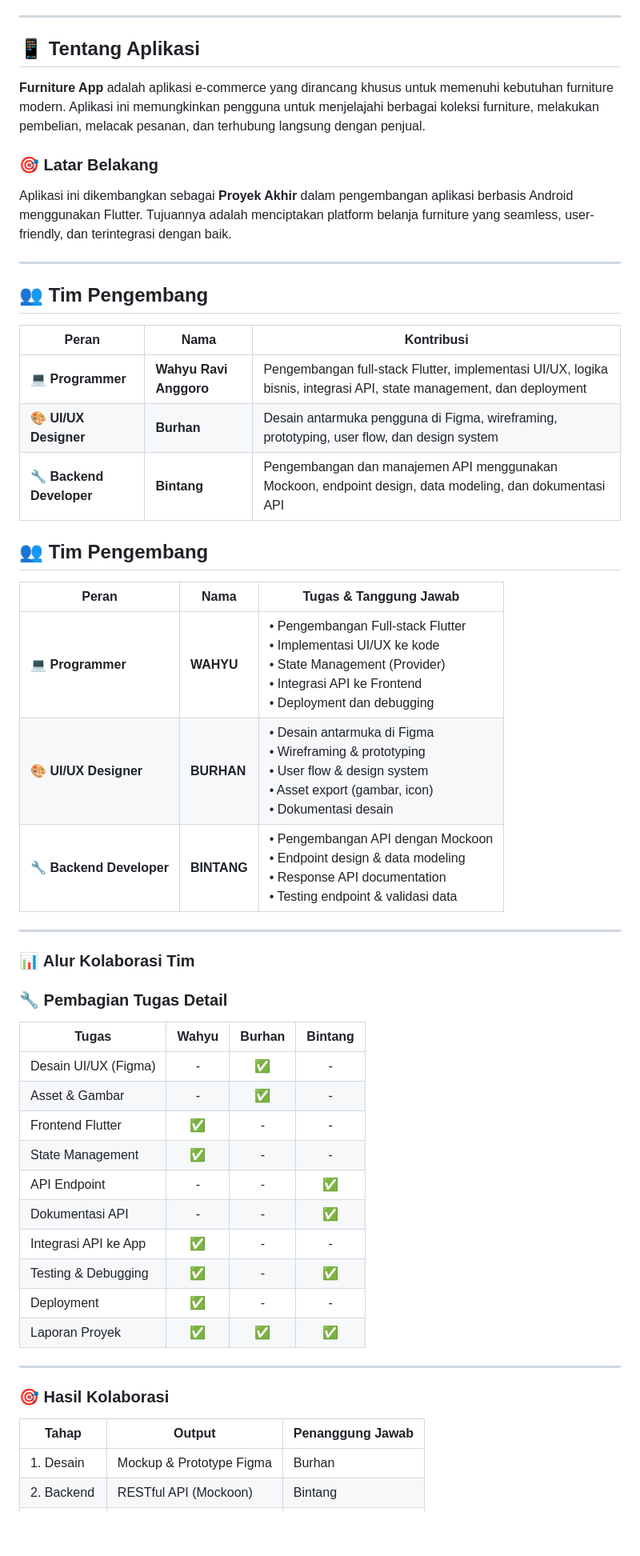
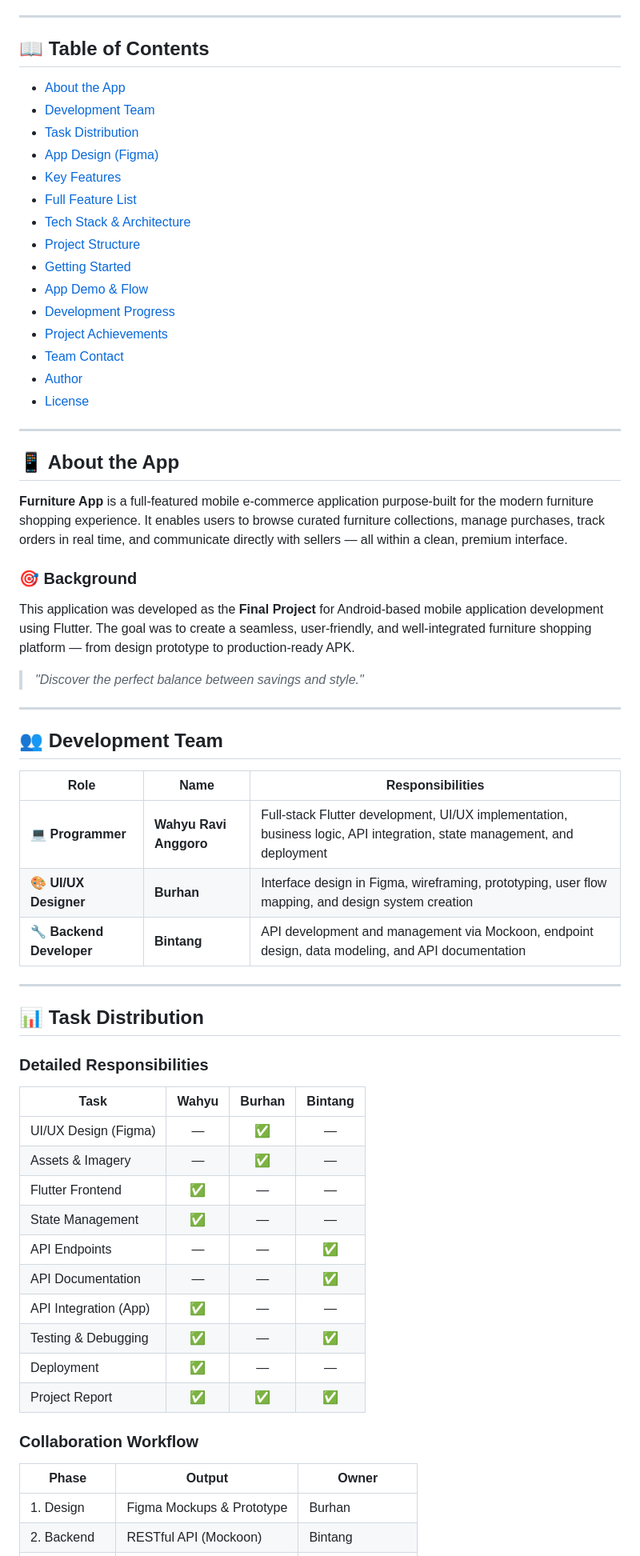
Before and after one commit to WagyuuA5/Furniture_App, a Markdown page: README.md, the part around one of its changes. Shown at 80% size. Drawn GitHub-style; blank space fills up the shorter version.

```diff
--- a/README.md
+++ b/README.md
@@ -17,55 +19,68 @@
 
 ---
 
-## 📱 **Tentang Aplikasi**
+## 📖 Table of Contents
 
-**Furniture App** adalah aplikasi e-commerce yang dirancang khusus untuk memenuhi kebutuhan furniture modern. Aplikasi ini memungkinkan pengguna untuk menjelajahi berbagai koleksi furniture, melakukan pembelian, melacak pesanan, dan terhubung langsung dengan penjual.
-
-### 🎯 **Latar Belakang**
-
-Aplikasi ini dikembangkan sebagai **Proyek Akhir** dalam pengembangan aplikasi berbasis Android menggunakan Flutter. Tujuannya adalah menciptakan platform belanja furniture yang seamless, user-friendly, dan terintegrasi dengan baik.
+- [About the App](#-about-the-app)
+- [Development Team](#-development-team)
+- [Task Distribution](#-task-distribution)
+- [App Design (Figma)](#-app-design-figma-by-burhan)
+- [Key Features](#-key-features)
+- [Full Feature List](#-full-feature-list)
+- [Tech Stack & Architecture](#️-tech-stack--architecture)
+- [Project Structure](#-project-structure)
+- [Getting Started](#-getting-started)
+- [App Demo & Flow](#-app-demo--flow)
+- [Development Progress](#-development-progress)
+- [Project Achievements](#-project-achievements)
+- [Team Contact](#-team-contact)
+- [Author](#-author)
+- [License](#-license)
 
 ---
 
-## 👥 **Tim Pengembang**
+## 📱 About the App
 
-| Peran | Nama | Kontribusi |
-|-------|------|-------------|
-| 💻 **Programmer** | **Wahyu Ravi Anggoro** | Pengembangan full-stack Flutter, implementasi UI/UX, logika bisnis, integrasi API, state management, dan deployment |
-| 🎨 **UI/UX Designer** | **Burhan** | Desain antarmuka pengguna di Figma, wireframing, prototyping, user flow, dan design system |
-| 🔧 **Backend Developer** | **Bintang** | Pengembangan dan manajemen API menggunakan Mockoon, endpoint design, data modeling, dan dokumentasi API |
+**Furniture App** is a full-featured mobile e-commerce application purpose-built for the modern furniture shopping experience. It enables users to browse curated furniture collections, manage purchases, track orders in real time, and communicate directly with sellers — all within a clean, premium interface.
 
-## 👥 **Tim Pengembang**
+### 🎯 Background
 
-| Peran | Nama | Tugas & Tanggung Jawab |
-|-------|------|------------------------|
-| 💻 **Programmer** | **WAHYU** | • Pengembangan Full-stack Flutter<br>• Implementasi UI/UX ke kode<br>• State Management (Provider)<br>• Integrasi API ke Frontend<br>• Deployment dan debugging |
-| 🎨 **UI/UX Designer** | **BURHAN** | • Desain antarmuka di Figma<br>• Wireframing & prototyping<br>• User flow & design system<br>• Asset export (gambar, icon)<br>• Dokumentasi desain |
-| 🔧 **Backend Developer** | **BINTANG** | • Pengembangan API dengan Mockoon<br>• Endpoint design & data modeling<br>• Response API documentation<br>• Testing endpoint & validasi data |
+This application was developed as the **Final Project** for Android-based mobile application development using Flutter. The goal was to create a seamless, user-friendly, and well-integrated furniture shopping platform — from design prototype to production-ready APK.
 
----
-### **📊 Alur Kolaborasi Tim**
-
-### **🔧 Pembagian Tugas Detail**
-
-| Tugas | Wahyu | Burhan | Bintang |
-|-------|:-----:|:------:|:-------:|
-| Desain UI/UX (Figma) | - | ✅ | - |
-| Asset & Gambar | - | ✅ | - |
-| Frontend Flutter | ✅ | - | - |
-| State Management | ✅ | - | - |
-| API Endpoint | - | - | ✅ |
-| Dokumentasi API | - | - | ✅ |
-| Integrasi API ke App | ✅ | - | - |
-| Testing & Debugging | ✅ | - | ✅ |
-| Deployment | ✅ | - | - |
-| Laporan Proyek | ✅ | ✅ | ✅ |
+> *"Discover the perfect balance between savings and style."*
 
 ---
 
-### **🎯 Hasil Kolaborasi**
+## 👥 Development Team
 
-| Tahap | Output | Penanggung Jawab |
-|-------|--------|------------------|
-| 1. Desain | Mockup & Prototype Figma | Burhan |
+| Role | Name | Responsibilities |
+|------|------|-----------------|
+| 💻 **Programmer** | **Wahyu Ravi Anggoro** | Full-stack Flutter development, UI/UX implementation, business logic, API integration, state management, and deployment |
+| 🎨 **UI/UX Designer** | **Burhan** | Interface design in Figma, wireframing, prototyping, user flow mapping, and design system creation |
+| 🔧 **Backend Developer** | **Bintang** | API development and management via Mockoon, endpoint design, data modeling, and API documentation |
+
+---
+
+## 📊 Task Distribution
+
+### Detailed Responsibilities
+
+| Task | Wahyu | Burhan | Bintang |
+|------|:-----:|:------:|:-------:|
+| UI/UX Design (Figma) | — | ✅ | — |
+| Assets & Imagery | — | ✅ | — |
+| Flutter Frontend | ✅ | — | — |
+| State Management | ✅ | — | — |
+| API Endpoints | — | — | ✅ |
+| API Documentation | — | — | ✅ |
+| API Integration (App) | ✅ | — | — |
+| Testing & Debugging | ✅ | — | ✅ |
+| Deployment | ✅ | — | — |
+| Project Report | ✅ | ✅ | ✅ |
+
+### Collaboration Workflow
+
+| Phase | Output | Owner |
+|-------|--------|-------|
+| 1. Design | Figma Mockups & Prototype | Burhan |
 | 2. Backend | RESTful API (Mockoon) | Bintang |
```
Also changed, not shown: other parts of README.md (+299 -273 lines).
